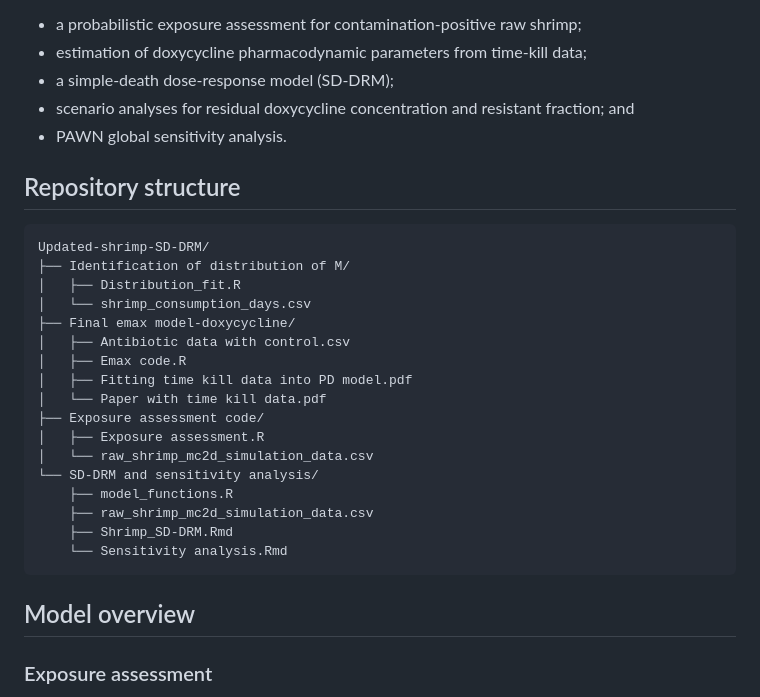
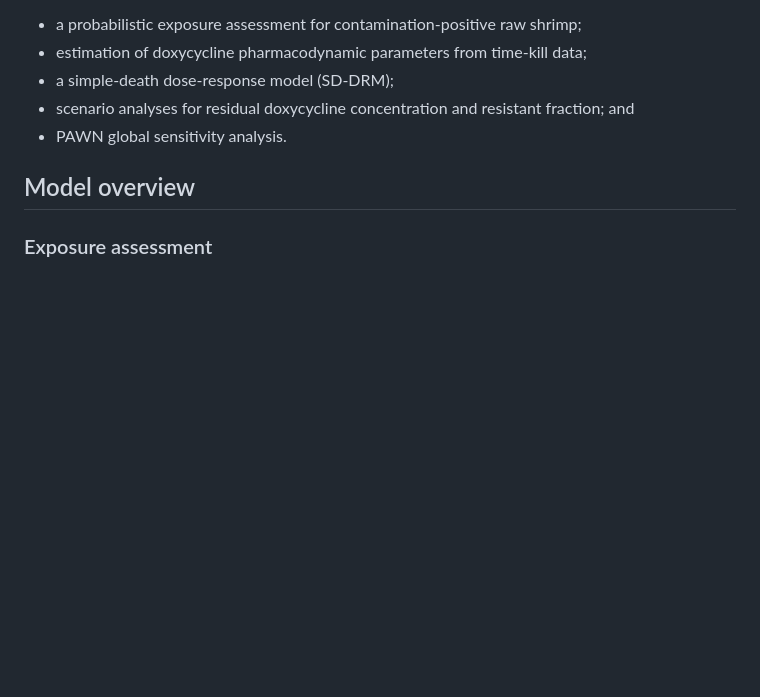
Before and after one commit to Sujy1234/Updated-shrimp-SD-DRM, a Markdown page: README.md, the part around the change. Drawn GitHub-style; blank space fills up the shorter version.

Commit message:
Remove repository structure details from README
Removed repository structure section from README.

````diff
--- a/README.md
+++ b/README.md
@@ -13,28 +13,6 @@ The analysis combines:
 - scenario analyses for residual doxycycline concentration and resistant
   fraction; and
 - PAWN global sensitivity analysis.
-
-## Repository structure
-
-```text
-Updated-shrimp-SD-DRM/
-├── Identification of distribution of M/
-│   ├── Distribution_fit.R
-│   └── shrimp_consumption_days.csv
-├── Final emax model-doxycycline/
-│   ├── Antibiotic data with control.csv
-│   ├── Emax code.R
-│   ├── Fitting time kill data into PD model.pdf
-│   └── Paper with time kill data.pdf
-├── Exposure assessment code/
-│   ├── Exposure assessment.R
-│   └── raw_shrimp_mc2d_simulation_data.csv
-└── SD-DRM and sensitivity analysis/
-    ├── model_functions.R
-    ├── raw_shrimp_mc2d_simulation_data.csv
-    ├── Shrimp_SD-DRM.Rmd
-    └── Sensitivity analysis.Rmd
-```
 
 ## Model overview
 
````
